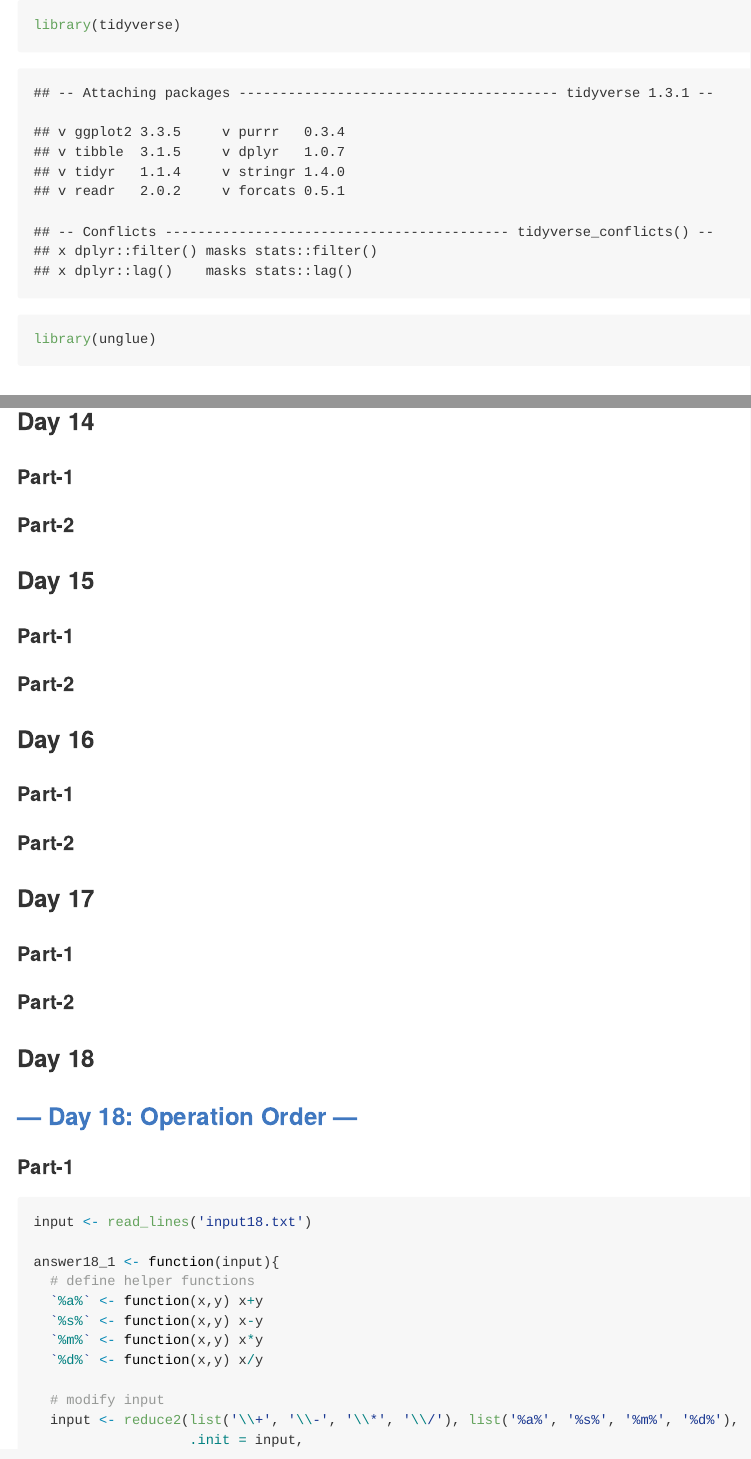
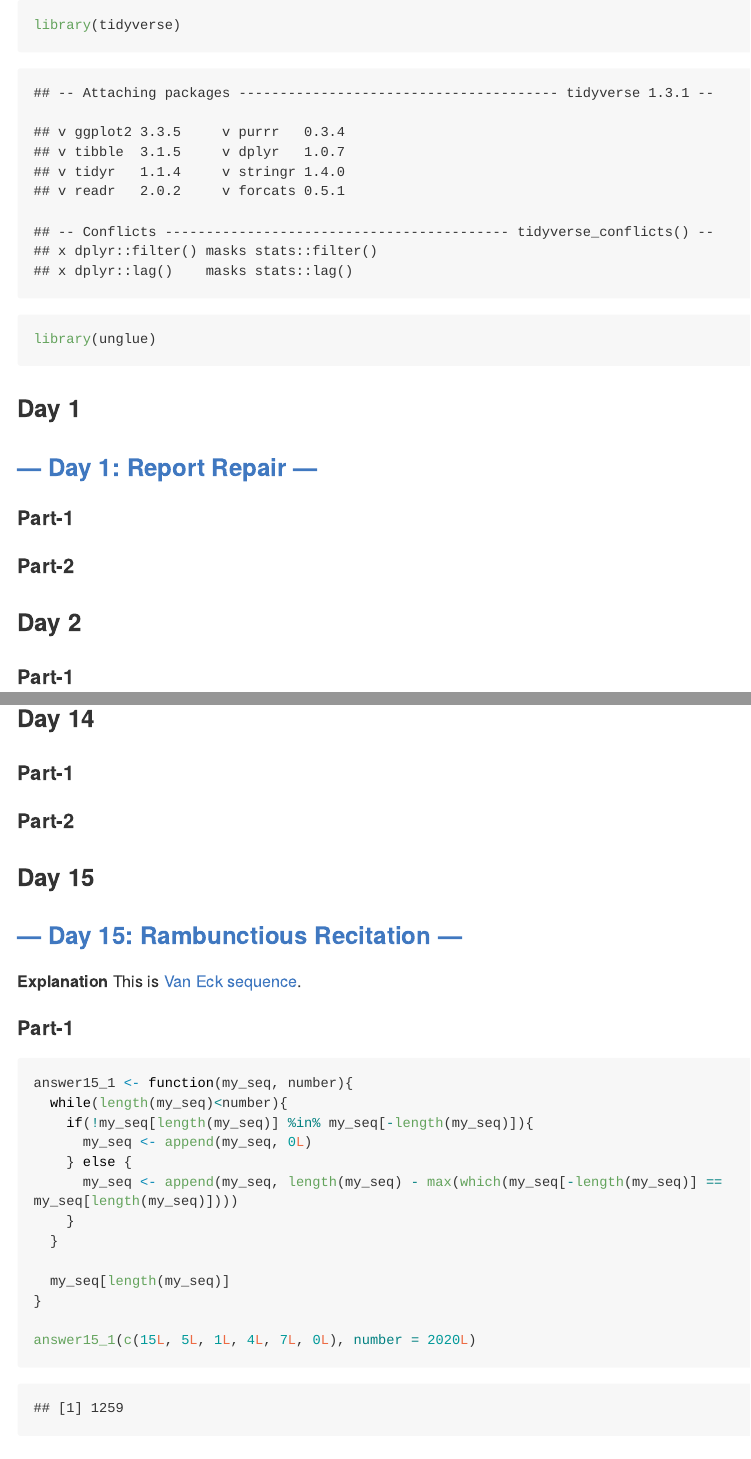
Before and after one commit to anilyayavar/AdventOfCode, an R Markdown document (Previous Years/2020/CompleteSolutions2020.Rmd): the page in a window 1100 px wide, from its top, and a second part further down, joined at a grey line. The pictures show the output file Previous Years/2020/CompleteSolutions2020.md that the author committed with the source, drawn offline in the style of GitHub; long lines of code are wrapped.

Commit message:
day-15 1

````diff
--- a/Previous Years/2020/CompleteSolutions2020.Rmd
+++ b/Previous Years/2020/CompleteSolutions2020.Rmd
@@ -14,7 +14,7 @@ library(unglue)
 
 
 ### Day 1
-### [](https://adventofcode.com/2020/day/1)
+### [--- Day 1: Report Repair ---](https://adventofcode.com/2020/day/1)
 
 #### Part-1
 ```{r}
@@ -312,11 +312,25 @@ answer9_1(input, 25)
 
 
 ### Day 15
-### [](https://adventofcode.com/2020/day/15)
+### [--- Day 15: Rambunctious Recitation ---](https://adventofcode.com/2020/day/15)
+
+**Explanation** This is [Van Eck sequence](https://oeis.org/A181391).
 
 #### Part-1
 ```{r}
+answer15_1 <- function(my_seq, number){
+  while(length(my_seq)<number){
+    if(!my_seq[length(my_seq)] %in% my_seq[-length(my_seq)]){
+      my_seq <- append(my_seq, 0L)
+    } else {
+      my_seq <- append(my_seq, length(my_seq) - max(which(my_seq[-length(my_seq)] == my_seq[length(my_seq)])))
+    }
+  }
 
+  my_seq[length(my_seq)]
+}
+
+answer15_1(c(15L, 5L, 1L, 4L, 7L, 0L), number = 2020L)
 ```
 
 #### Part-2
````
Also changed, not shown: Previous Years/2020/CompleteSolutions2020.md.
